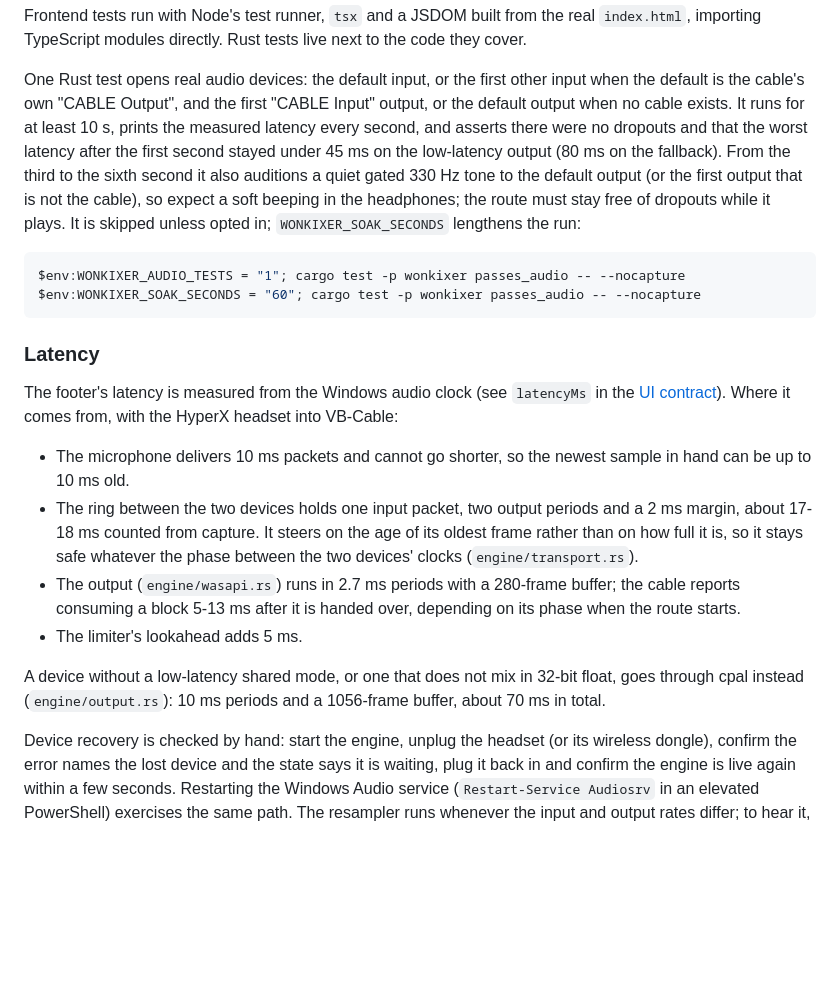
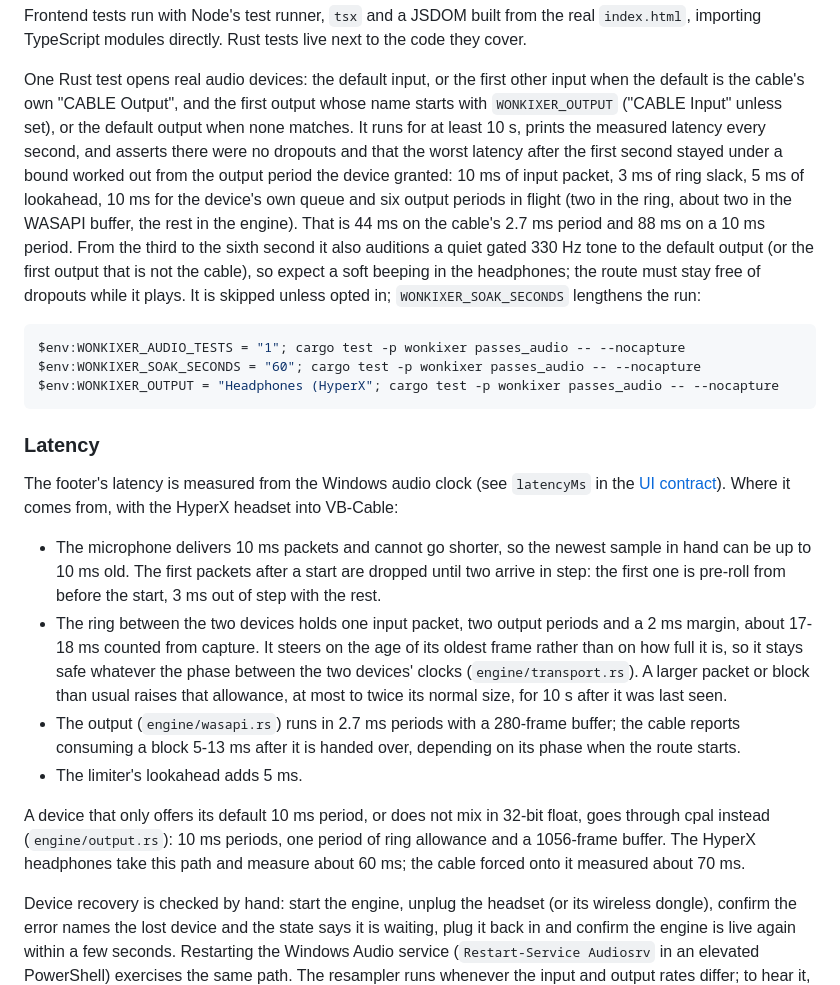
Before and after one commit to chrismacdonaldw/wonkixer, a Markdown page: docs/DEVELOPMENT.md, the part around the change. GitHub-like rendering; blank space fills up the shorter version.

````diff
--- a/docs/DEVELOPMENT.md
+++ b/docs/DEVELOPMENT.md
@@ -40,10 +40,15 @@ to the code they cover.
 
 One Rust test opens real audio devices: the default input, or the first
 other input when the default is the cable's own "CABLE Output", and the first
-"CABLE Input" output, or the default output when no cable exists. It runs for
-at least 10 s, prints the measured latency every second, and asserts there
-were no dropouts and that the worst latency after the first second stayed
-under 45 ms on the low-latency output (80 ms on the fallback). From the third
+output whose name starts with `WONKIXER_OUTPUT` ("CABLE Input" unless set),
+or the default output when none matches. It runs for at least 10 s, prints
+the measured latency every second, and asserts there were no dropouts and
+that the worst latency after the first second stayed under a bound worked
+out from the output period the device granted: 10 ms of input packet, 3 ms
+of ring slack, 5 ms of lookahead, 10 ms for the device's own queue and six
+output periods in flight (two in the ring, about two in the WASAPI buffer,
+the rest in the engine). That is 44 ms on the cable's 2.7 ms period and
+88 ms on a 10 ms period. From the third
 to the sixth second it also auditions a quiet gated 330 Hz tone to the default
 output (or the first output that is not the cable), so expect a soft beeping
 in the headphones; the route must stay free of dropouts while it plays. It is
@@ -52,6 +57,7 @@ skipped unless opted in; `WONKIXER_SOAK_SECONDS` lengthens the run:
 ```powershell
 $env:WONKIXER_AUDIO_TESTS = "1"; cargo test -p wonkixer passes_audio -- --nocapture
 $env:WONKIXER_SOAK_SECONDS = "60"; cargo test -p wonkixer passes_audio -- --nocapture
+$env:WONKIXER_OUTPUT = "Headphones (HyperX"; cargo test -p wonkixer passes_audio -- --nocapture
 ```
 
 ### Latency
@@ -61,20 +67,26 @@ The footer's latency is measured from the Windows audio clock (see
 the HyperX headset into VB-Cable:
 
 - The microphone delivers 10 ms packets and cannot go shorter, so the
-  newest sample in hand can be up to 10 ms old.
+  newest sample in hand can be up to 10 ms old. The first packets after a
+  start are dropped until two arrive in step: the first one is pre-roll from
+  before the start, 3 ms out of step with the rest.
 - The ring between the two devices holds one input packet, two output
   periods and a 2 ms margin, about 17-18 ms counted from capture. It steers
   on the age of its oldest frame rather than on how full it is, so it stays
   safe whatever the phase between the two devices' clocks
-  (`engine/transport.rs`).
+  (`engine/transport.rs`). A larger packet or block than usual raises that
+  allowance, at most to twice its normal size, for 10 s after it was last
+  seen.
 - The output (`engine/wasapi.rs`) runs in 2.7 ms periods with a 280-frame
   buffer; the cable reports consuming a block 5-13 ms after it is handed
   over, depending on its phase when the route starts.
 - The limiter's lookahead adds 5 ms.
 
-A device without a low-latency shared mode, or one that does not mix in
-32-bit float, goes through cpal instead (`engine/output.rs`): 10 ms periods
-and a 1056-frame buffer, about 70 ms in total.
+A device that only offers its default 10 ms period, or does not mix in
+32-bit float, goes through cpal instead (`engine/output.rs`): 10 ms periods,
+one period of ring allowance and a 1056-frame buffer. The HyperX headphones
+take this path and measure about 60 ms; the cable forced onto it measured
+about 70 ms.
 
 Device recovery is checked by hand: start the engine, unplug the headset (or
 its wireless dongle), confirm the error names the lost device and the state
````
Also changed, not shown: PLAN.md (+8 -2 lines), docs/UI-CONTRACT.md (+11 -7 lines).
